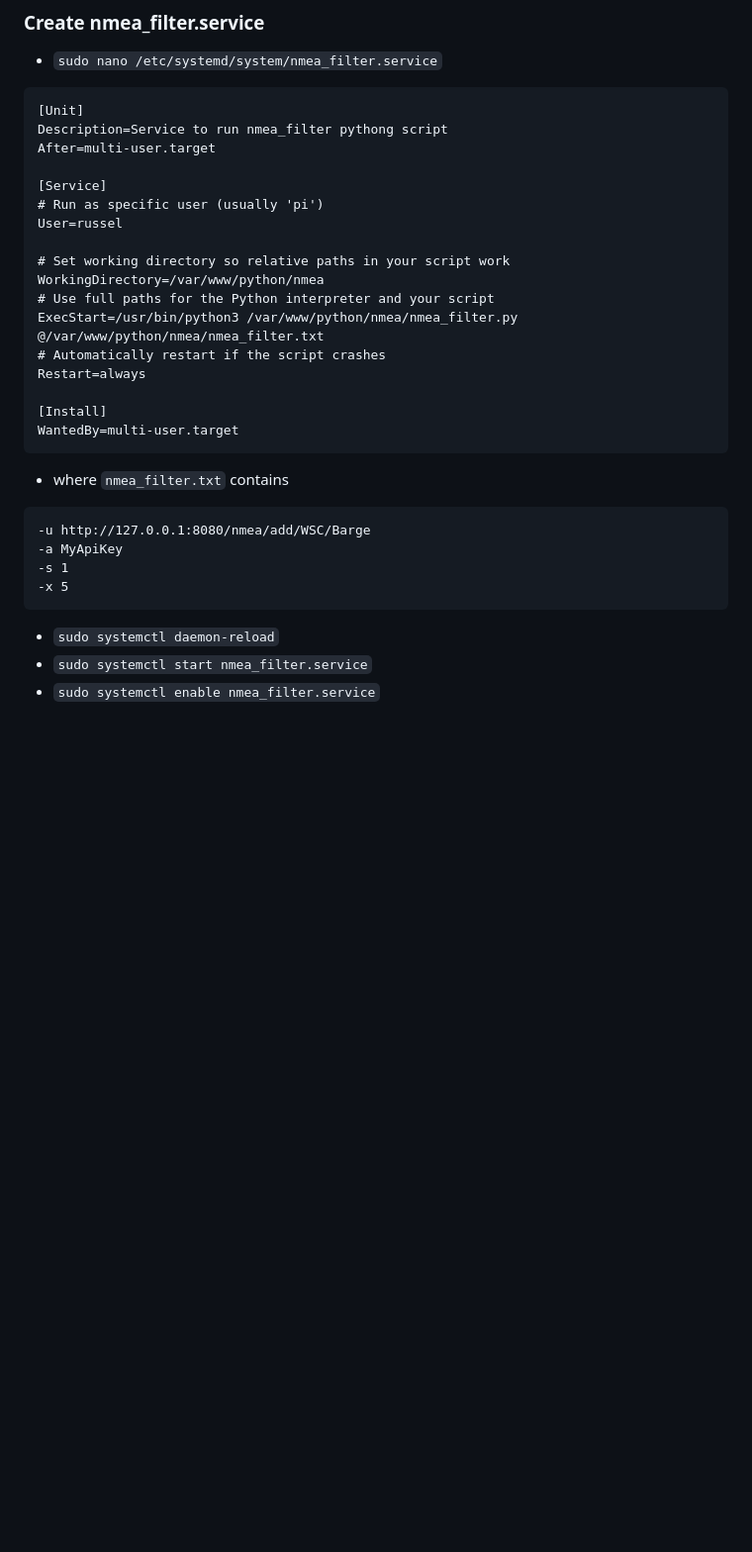
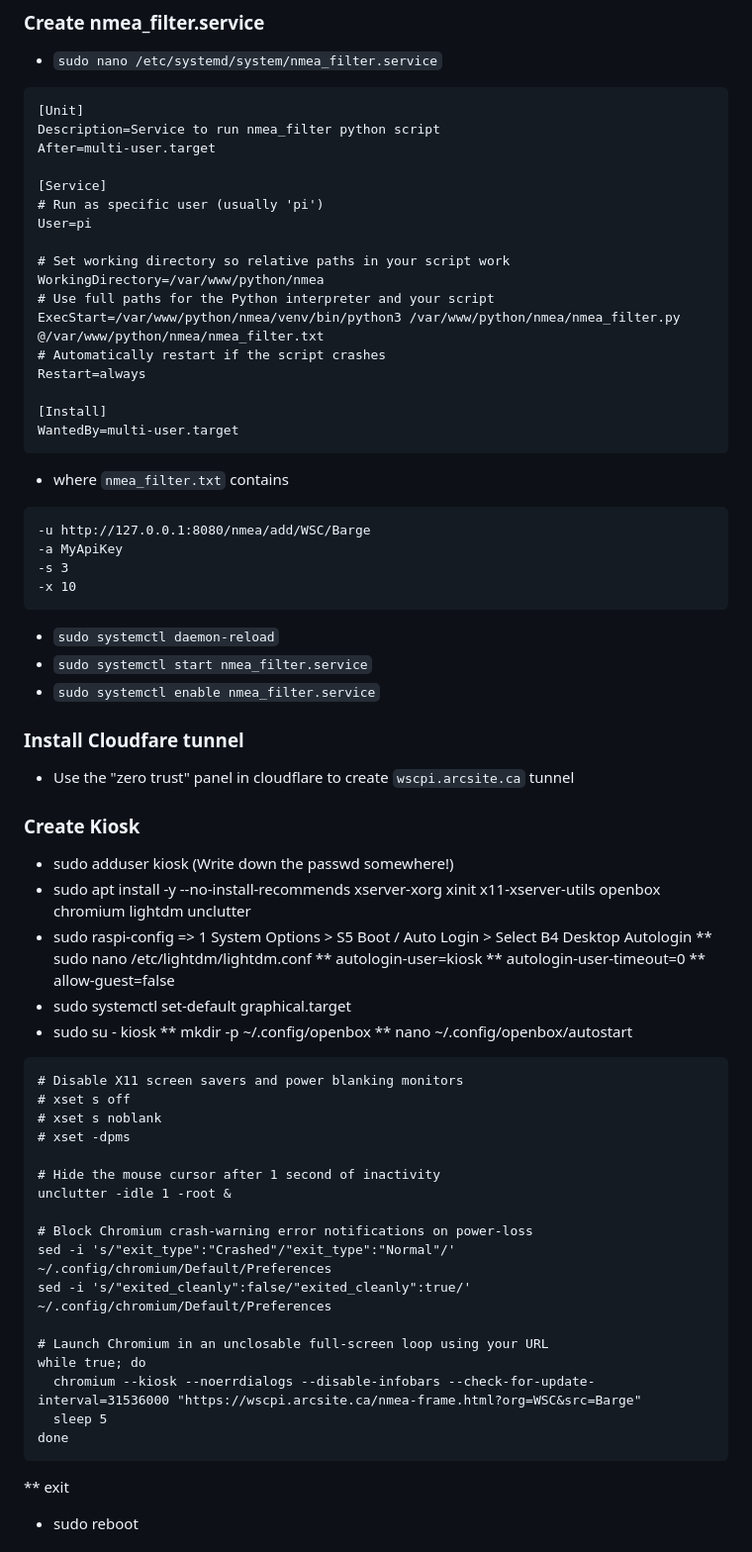
Before and after one commit to rkrause22/nmea-monitor, a Markdown page: README.md, the part around one of its changes. Shown at 99% size. Rendered like a GitHub page; blank space fills up the shorter version.

````diff
--- a/README.md
+++ b/README.md
@@ -174,17 +183,17 @@ WantedBy=multi-user.target
 * `sudo nano /etc/systemd/system/nmea_filter.service`
 ```text
 [Unit]
-Description=Service to run nmea_filter pythong script
+Description=Service to run nmea_filter python script
 After=multi-user.target
 
 [Service]
 # Run as specific user (usually 'pi')
-User=russel
+User=pi
 
 # Set working directory so relative paths in your script work
 WorkingDirectory=/var/www/python/nmea
 # Use full paths for the Python interpreter and your script
-ExecStart=/usr/bin/python3 /var/www/python/nmea/nmea_filter.py @/var/www/python/nmea/nmea_filter.txt
+ExecStart=/var/www/python/nmea/venv/bin/python3 /var/www/python/nmea/nmea_filter.py @/var/www/python/nmea/nmea_filter.txt
 # Automatically restart if the script crashes
 Restart=always
 
@@ -195,10 +204,47 @@ WantedBy=multi-user.target
 ```text
 -u http://127.0.0.1:8080/nmea/add/WSC/Barge
 -a MyApiKey
--s 1
--x 5
+-s 3
+-x 10
 ```
 * `sudo systemctl daemon-reload`
 * `sudo systemctl start nmea_filter.service`
 * `sudo systemctl enable nmea_filter.service`
 
+### Install Cloudfare tunnel
+* Use the "zero trust" panel in cloudflare to create `wscpi.arcsite.ca` tunnel
+
+### Create Kiosk
+* sudo adduser kiosk (Write down the passwd somewhere!)
+* sudo apt install -y --no-install-recommends xserver-xorg xinit x11-xserver-utils openbox chromium lightdm unclutter
+* sudo raspi-config => 1 System Options > S5 Boot / Auto Login > Select B4 Desktop Autologin
+** sudo nano /etc/lightdm/lightdm.conf
+** autologin-user=kiosk
+** autologin-user-timeout=0
+** allow-guest=false
+* sudo systemctl set-default graphical.target
+* sudo su - kiosk
+** mkdir -p ~/.config/openbox
+** nano ~/.config/openbox/autostart
+```
+# Disable X11 screen savers and power blanking monitors
+# xset s off
+# xset s noblank
+# xset -dpms
+
+# Hide the mouse cursor after 1 second of inactivity
+unclutter -idle 1 -root &
+
+# Block Chromium crash-warning error notifications on power-loss
+sed -i 's/"exit_type":"Crashed"/"exit_type":"Normal"/' ~/.config/chromium/Default/Preferences
+sed -i 's/"exited_cleanly":false/"exited_cleanly":true/' ~/.config/chromium/Default/Preferences
+
+# Launch Chromium in an unclosable full-screen loop using your URL
+while true; do
+  chromium --kiosk --noerrdialogs --disable-infobars --check-for-update-interval=31536000 "https://wscpi.arcsite.ca/nmea-frame.html?org=WSC&src=Barge"
+  sleep 5
+done
+```
+** exit
+* sudo reboot
+
````
Also changed, not shown: other parts of README.md (+34 -9 lines).
